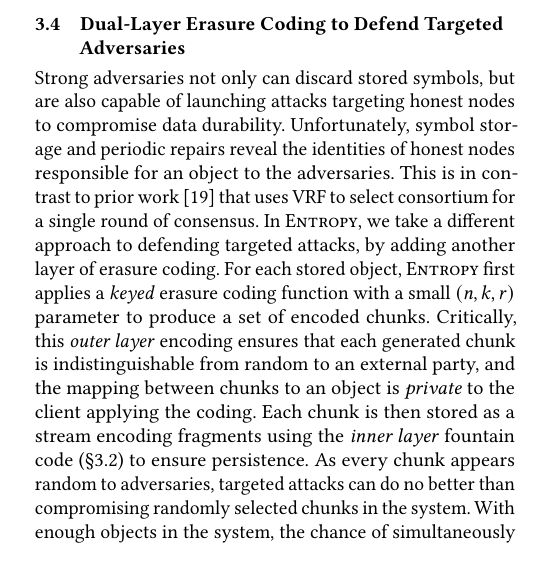
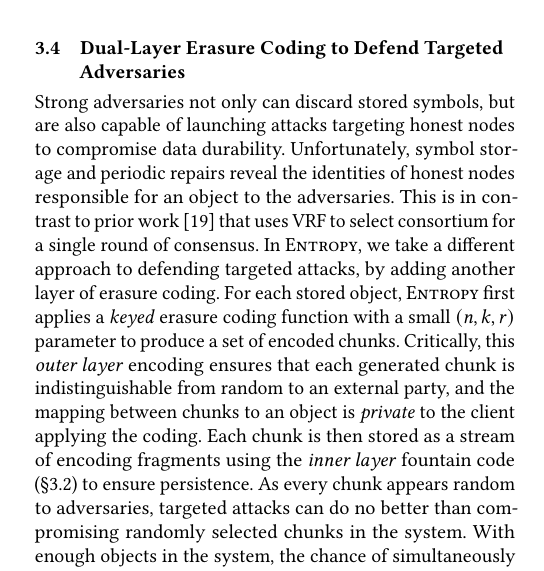
Before and after one commit to sgdxbc/dddht-paper, a LaTeX document (paper.tex, which reads sections/approach.tex): part of one column of page 4 of 15, cut so that both start at the same text. Compiled offline with pdfLaTeX; a LaTeX package or settings file that is missing is left out.

Commit message:
one word

```diff
--- a/sections/approach.tex
+++ b/sections/approach.tex
@@ -124,7 +124,7 @@
 In \sys, we take a different approach to defending targeted attacks, by adding another layer of erasure coding.
 For each stored object, \sys first applies a \emph{keyed} erasure coding function with a small $(n, k, r)$ parameter to produce a set of encoded chunks.
 Critically, this \emph{outer layer} encoding ensures that each generated chunk is indistinguishable from random to an external party, and the mapping between chunks to an object is \emph{private} to the client applying the coding.
-Each chunk is then stored as a stream encoding fragments using the \emph{inner layer} fountain code (\autoref{sec:approach:code}) to ensure persistence.
+Each chunk is then stored as a stream of encoding fragments using the \emph{inner layer} fountain code (\autoref{sec:approach:code}) to ensure persistence.
 As every chunk appears random to adversaries, targeted attacks can do no better than compromising randomly selected chunks in the system.
 With enough objects in the system, the chance of simultaneously attacking more than $r$ chunks ($r$ here is the redundancy of the outer code) of a particular object becomes negligible.
 As such, the client (who privately knows the mapping) can recover the original object with overwhelming probability.
```
